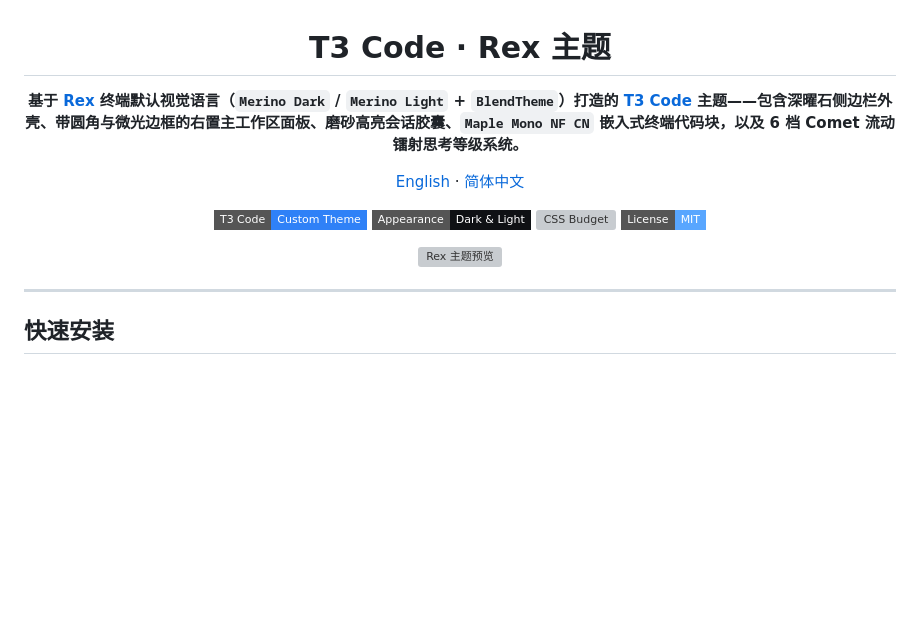
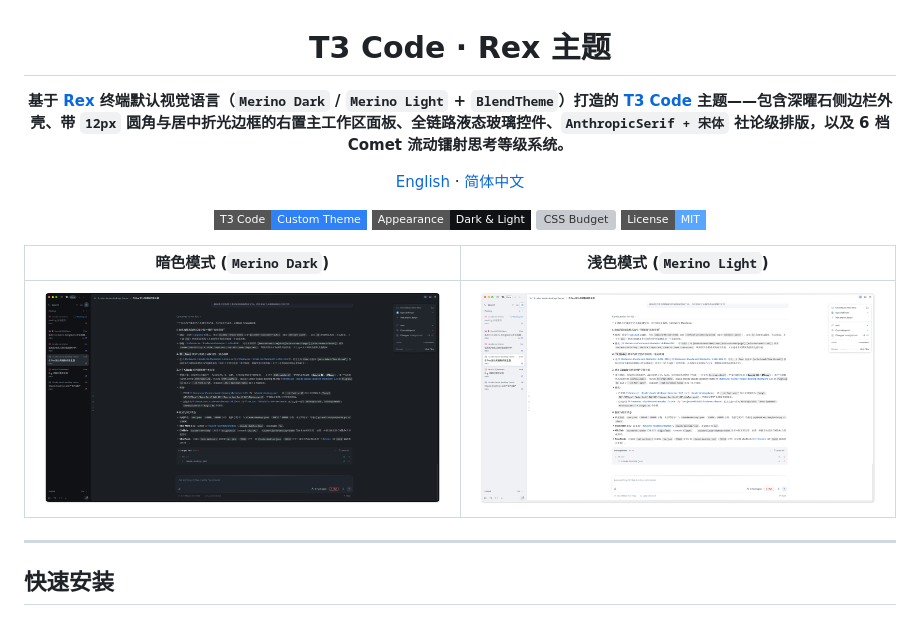
Before and after one commit to KevinXC5/t3code-rex-theme, a Markdown page: README_zh.md, the part around one of its changes. Rendered like a GitHub page; pictures changed too: assets/preview-dark.png (added), assets/preview-light.png (added); badges without logos; blank space fills up the shorter version; grey boxes are pictures that could not be loaded.

```diff
--- a/README_zh.md
+++ b/README_zh.md
@@ -2,7 +2,7 @@
 
 # T3 Code · Rex 主题
 
-**基于 [Rex](https://rex.superlogical.com) 终端默认视觉语言（`Merino Dark` / `Merino Light` + `BlendTheme`）打造的 [T3 Code](https://t3.codes) 主题——包含深曜石侧边栏外壳、带圆角与微光边框的右置主工作区面板、磨砂高亮会话胶囊、`Maple Mono NF CN` 嵌入式终端代码块，以及 6 档 Comet 流动镭射思考等级系统。**
+**基于 [Rex](https://rex.superlogical.com) 终端默认视觉语言（`Merino Dark` / `Merino Light` + `BlendTheme`）打造的 [T3 Code](https://t3.codes) 主题——包含深曜石侧边栏外壳、带 `12px` 圆角与居中折光边框的右置主工作区面板、全链路液态玻璃控件、`AnthropicSerif + 宋体` 社论级排版，以及 6 档 Comet 流动镭射思考等级系统。**
 
 [English](README.md) · [简体中文](README_zh.md)
 
@@ -13,7 +13,9 @@
   <img alt="License" src="https://img.shields.io/badge/License-MIT-58A6FF?style=flat-square">
 </p>
 
-<img src="assets/hero-preview.svg" alt="Rex 主题预览" width="100%">
+| 暗色模式 (`Merino Dark`) | 浅色模式 (`Merino Light`) |
+| :---: | :---: |
+| <img src="assets/preview-dark.png" alt="Rex 主题暗色模式实机预览" width="100%"> | <img src="assets/preview-light.png" alt="Rex 主题浅色模式实机预览" width="100%"> |
 
 </div>
 
```
Also changed, not shown: other parts of README_zh.md (+17 -11 lines), README.md (+18 -10 lines).
